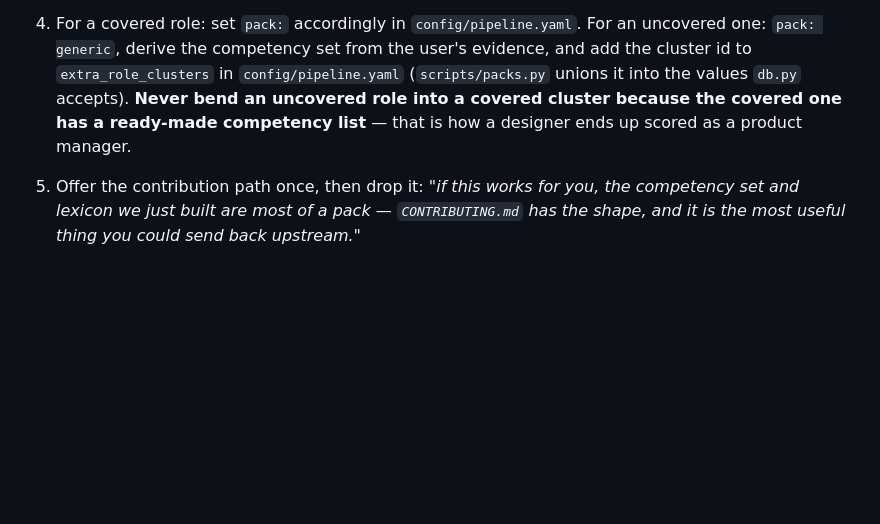
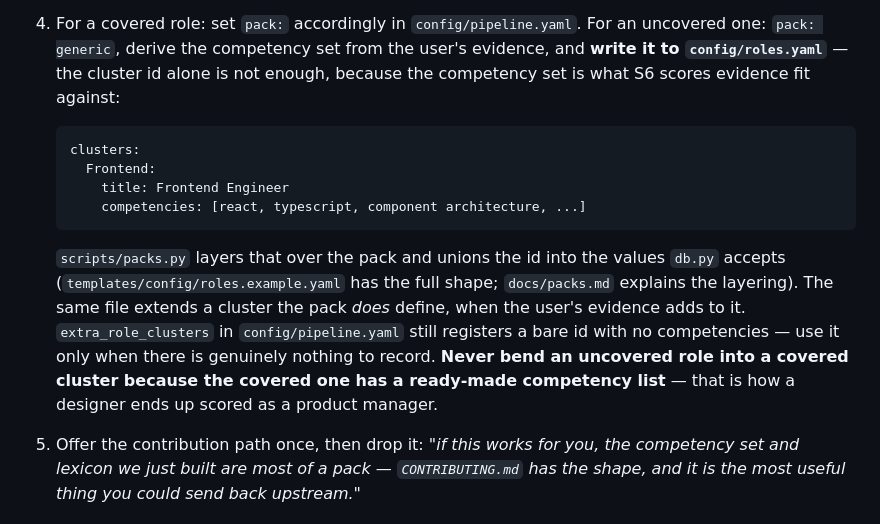
Before and after one commit to iliasedelkin/jobissimo, a Markdown page: .claude/commands/setup.md, the part around the change. Drawn GitHub-style; blank space fills up the shorter version.

Commit message:
fix(setup): record the derived competency set instead of discarding it
S5 step 4 told the agent to derive a competency set for an uncovered role and
then write only the cluster id to extra_role_clusters, because that was the
one thing packs.py could read. The competencies -- the whole point of the
exercise, and what S6 scores evidence fit against -- went nowhere.

Now that config/roles.yaml is a real layer, write them there. Also notes that
the same file extends a cluster the pack does define, and narrows
extra_role_clusters to the case it actually serves: a bare id with nothing to
record.

Part of #10.

````diff
--- a/.claude/commands/setup.md
+++ b/.claude/commands/setup.md
@@ -292,11 +292,26 @@ not the source of the list.
 
 4. For a covered role: set `pack:` accordingly in `config/pipeline.yaml`.
    For an uncovered one: `pack: generic`, derive the competency set from the
-   user's evidence, and add the cluster id to `extra_role_clusters` in
-   `config/pipeline.yaml` (`scripts/packs.py` unions it into the values
-   `db.py` accepts). **Never bend an uncovered role into a covered cluster
-   because the covered one has a ready-made competency list** — that is how a
-   designer ends up scored as a product manager.
+   user's evidence, and **write it to `config/roles.yaml`** — the cluster id
+   alone is not enough, because the competency set is what S6 scores evidence
+   fit against:
+
+   ```yaml
+   clusters:
+     Frontend:
+       title: Frontend Engineer
+       competencies: [react, typescript, component architecture, ...]
+   ```
+
+   `scripts/packs.py` layers that over the pack and unions the id into the
+   values `db.py` accepts (`templates/config/roles.example.yaml` has the full
+   shape; `docs/packs.md` explains the layering). The same file extends a
+   cluster the pack *does* define, when the user's evidence adds to it.
+   `extra_role_clusters` in `config/pipeline.yaml` still registers a bare id
+   with no competencies — use it only when there is genuinely nothing to
+   record. **Never bend an uncovered role into a covered cluster because the
+   covered one has a ready-made competency list** — that is how a designer
+   ends up scored as a product manager.
 5. Offer the contribution path once, then drop it: *"if this works for you,
    the competency set and lexicon we just built are most of a pack —
    `CONTRIBUTING.md` has the shape, and it is the most useful thing you could
````
